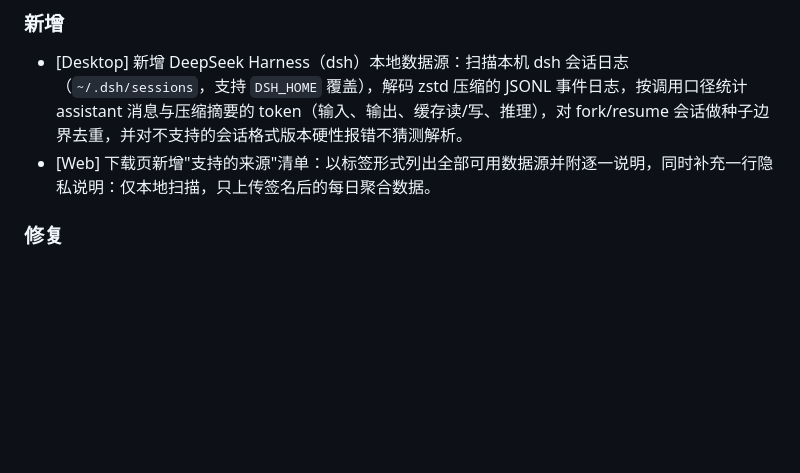
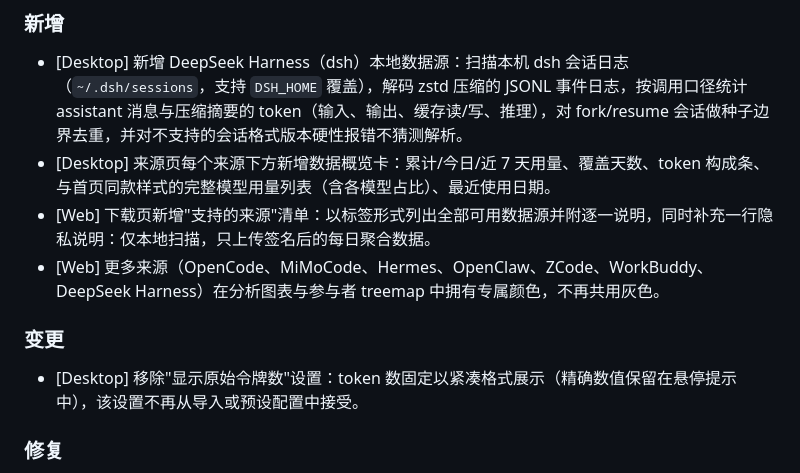
Before and after one commit to SKYhuangjing/ai-token-league, a Markdown page: CHANGELOG.zh-CN.md, the part around the change. Drawn GitHub-style; blank space fills up the shorter version.

```diff
--- a/CHANGELOG.zh-CN.md
+++ b/CHANGELOG.zh-CN.md
@@ -11,7 +11,13 @@
 ### 新增
 
 - [Desktop] 新增 DeepSeek Harness（dsh）本地数据源：扫描本机 dsh 会话日志（`~/.dsh/sessions`，支持 `DSH_HOME` 覆盖），解码 zstd 压缩的 JSONL 事件日志，按调用口径统计 assistant 消息与压缩摘要的 token（输入、输出、缓存读/写、推理），对 fork/resume 会话做种子边界去重，并对不支持的会话格式版本硬性报错不猜测解析。
+- [Desktop] 来源页每个来源下方新增数据概览卡：累计/今日/近 7 天用量、覆盖天数、token 构成条、与首页同款样式的完整模型用量列表（含各模型占比）、最近使用日期。
 - [Web] 下载页新增"支持的来源"清单：以标签形式列出全部可用数据源并附逐一说明，同时补充一行隐私说明：仅本地扫描，只上传签名后的每日聚合数据。
+- [Web] 更多来源（OpenCode、MiMoCode、Hermes、OpenClaw、ZCode、WorkBuddy、DeepSeek Harness）在分析图表与参与者 treemap 中拥有专属颜色，不再共用灰色。
+
+### 变更
+
+- [Desktop] 移除"显示原始令牌数"设置：token 数固定以紧凑格式展示（精确数值保留在悬停提示中），该设置不再从导入或预设配置中接受。
 
 ### 修复
 
```
Also changed, not shown: CHANGELOG.md (+6 -0 lines).
